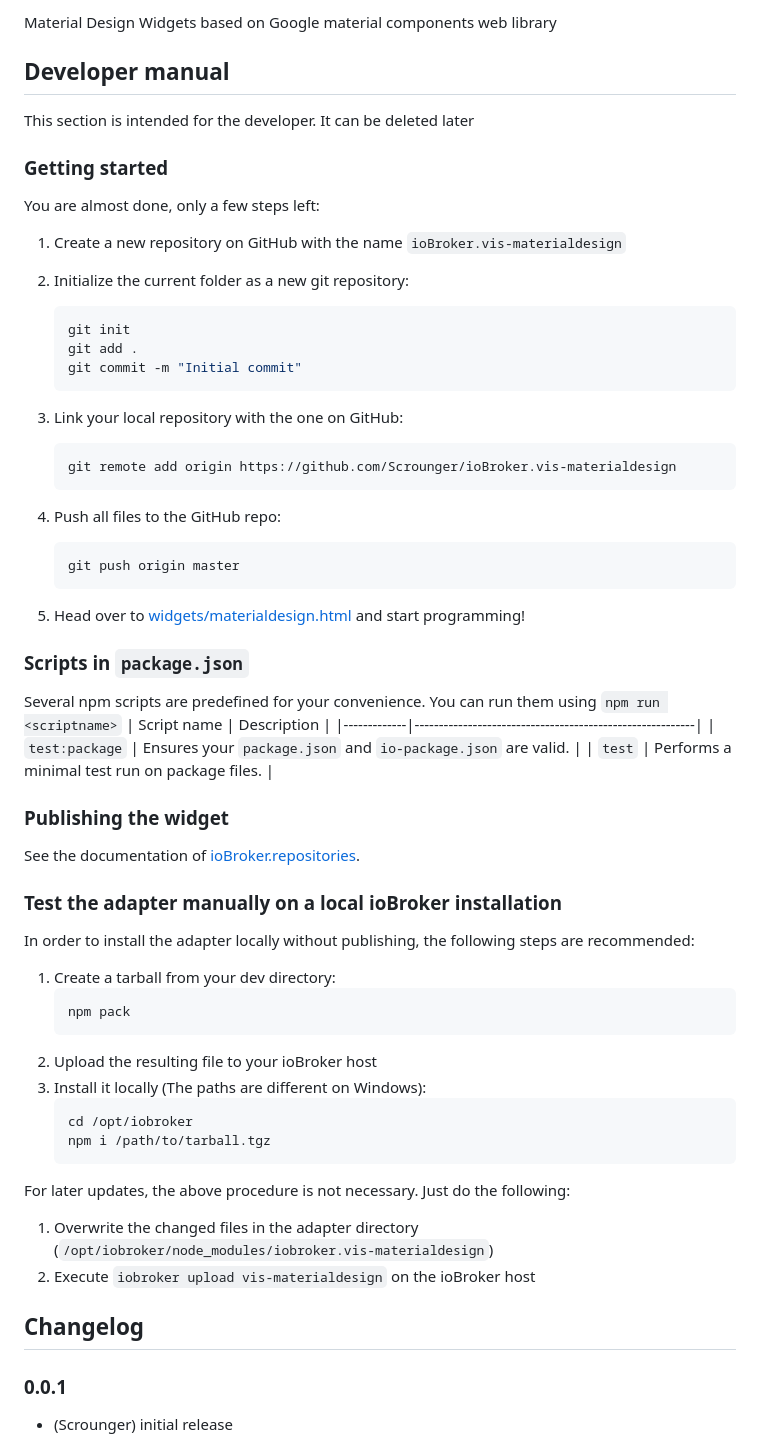
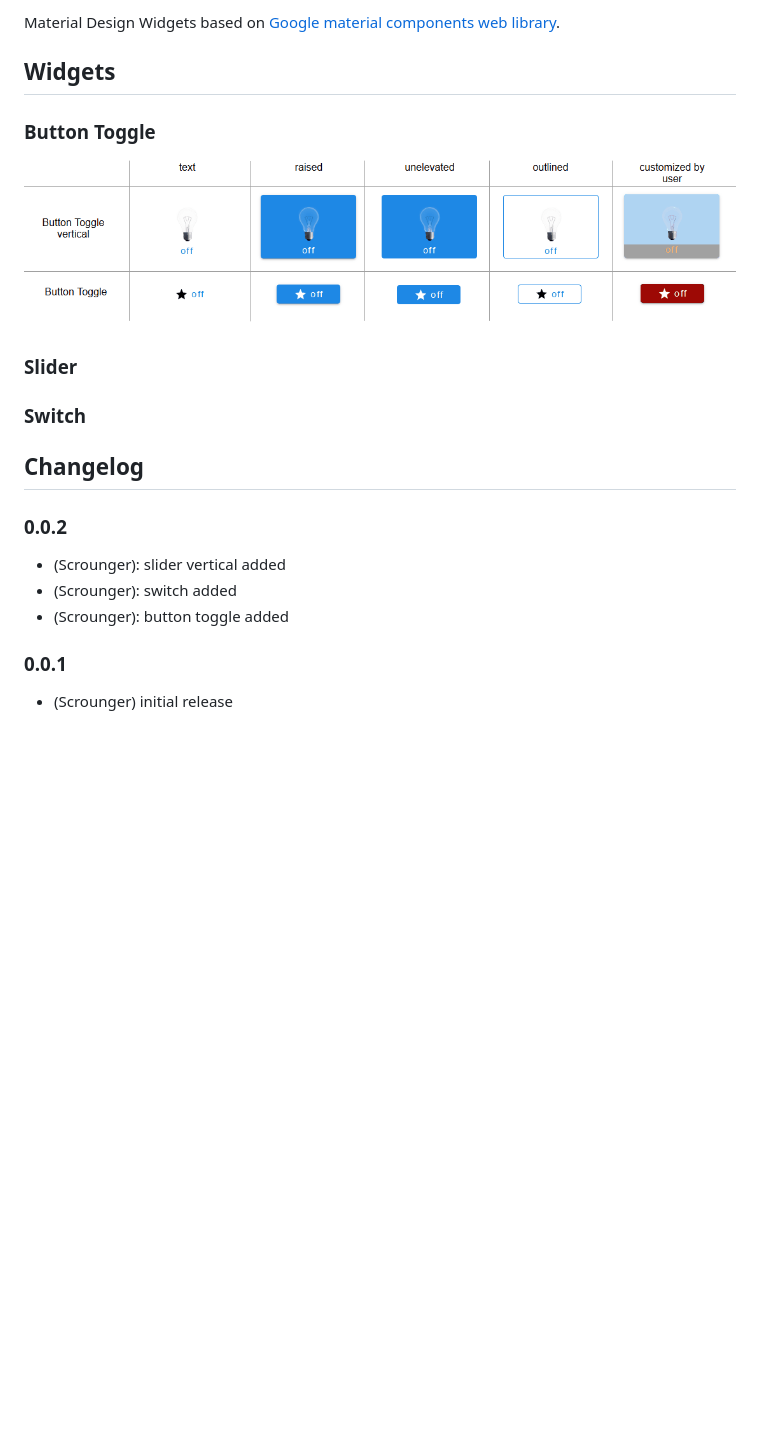
Before and after one commit to Scrounger/ioBroker.vis-materialdesign, a Markdown page: README.md, the part around the change printed below. GitHub-like rendering; pictures changed too: doc/media/buttons.gif (added); blank space fills up the shorter version.

````diff
--- a/README.md
+++ b/README.md
@@ -14,58 +17,22 @@
 
-Material Design Widgets based on Google material components web library
+Material Design Widgets based on [Google material components web library](https://github.com/material-components/material-components-web).
 
-## Developer manual
-This section is intended for the developer. It can be deleted later
+## Widgets
 
-### Getting started
+### Button Toggle
+![Logo](doc/media/buttons.gif)
 
-You are almost done, only a few steps left:
-1. Create a new repository on GitHub with the name `ioBroker.vis-materialdesign`
-1. Initialize the current folder as a new git repository:
-    ```bash
-    git init
-    git add .
-    git commit -m "Initial commit"
-    ```
-1. Link your local repository with the one on GitHub:
-    ```bash
-    git remote add origin https://github.com/Scrounger/ioBroker.vis-materialdesign
-    ```
+### Slider
 
-1. Push all files to the GitHub repo:
-    ```bash
-    git push origin master
-    ```
-1. Head over to [widgets/materialdesign.html](widgets/materialdesign.html) and start programming!
+### Switch
 
-### Scripts in `package.json`
-Several npm scripts are predefined for your convenience. You can run them using `npm run <scriptname>`
-| Script name | Description                                              |
-|-------------|----------------------------------------------------------|
-| `test:package`    | Ensures your `package.json` and `io-package.json` are valid. |
-| `test` | Performs a minimal test run on package files. |
-
-### Publishing the widget
-See the documentation of [ioBroker.repositories](https://github.com/ioBroker/ioBroker.repositories#requirements-for-adapter-to-get-added-to-the-latest-repository).
-
-### Test the adapter manually on a local ioBroker installation
-In order to install the adapter locally without publishing, the following steps are recommended:
-1. Create a tarball from your dev directory:
-    ```bash
-    npm pack
-    ```
-1. Upload the resulting file to your ioBroker host
-1. Install it locally (The paths are different on Windows):
-    ```bash
-    cd /opt/iobroker
-    npm i /path/to/tarball.tgz
-    ```
-
-For later updates, the above procedure is not necessary. Just do the following:
-1. Overwrite the changed files in the adapter directory (`/opt/iobroker/node_modules/iobroker.vis-materialdesign`)
-1. Execute `iobroker upload vis-materialdesign` on the ioBroker host
 
 ## Changelog
+
+### 0.0.2
+* (Scrounger): slider vertical added
+* (Scrounger): switch added
+* (Scrounger): button toggle added
 
 ### 0.0.1
 * (Scrounger) initial release
````
Also changed, not shown: other parts of README.md (+4 -1 lines), 3 other files.
